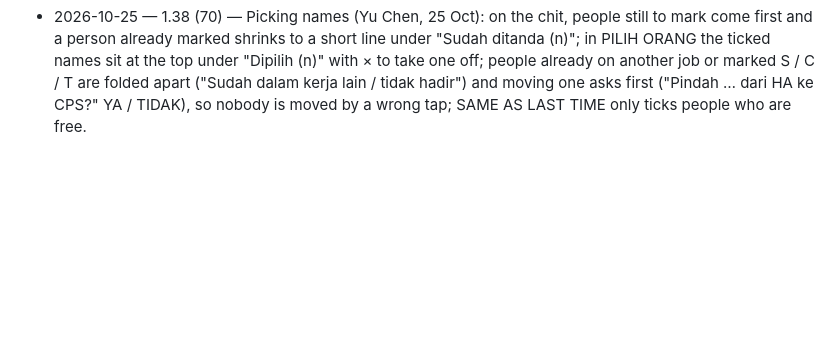
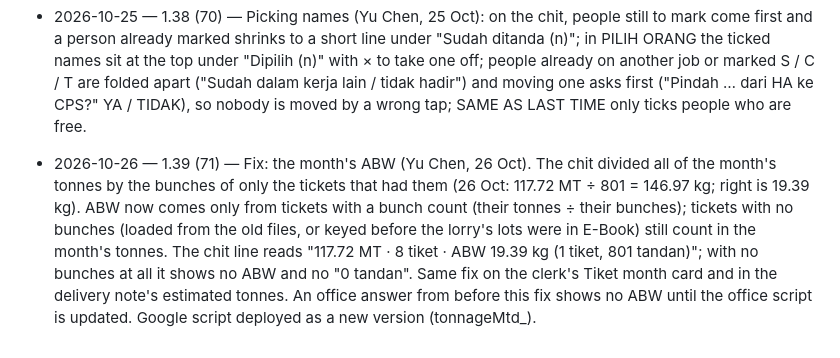
Before and after one commit to shasabah/e-book, a Markdown page: CHANGES.md, the part around the change. GitHub-like rendering; blank space fills up the shorter version.

Commit message:
1.39 (71) changes line

```diff
--- a/CHANGES.md
+++ b/CHANGES.md
@@ -108,3 +108,4 @@ One line per release: date, version, what changed.
 - 2026-10-25 — 1.36 (68) — E · Pusat kos (Yu Chen, 25 Oct; sample approved): the chit groups jobs by the 5 cost centres used for every estate — 1 Harvesting (a cutting, b field → ramp, c ramp → mill), 2 Field maintenance (manual, chemical, manuring, rehabilitation), 3 Road upkeep, 4 Durian farm, 5 General (incl. census and Workshop as its own sub-line) — replacing sections A–E (RP now Field maintenance). Machine operators: one OP button, then the machine (farm tractor, backhoe, excavator) and what the work is for, which sets OPH (Harvesting, FFB loading ramp → lorry), OPR (Road upkeep) or OPF (Field maintenance). Workshop days (MH, VMC, MT) record the machine worked on (also lorry, genset) for the Fleet room later. MDR is Pembantu sementara (temporary helper to the staff, no mandor incentive). Fix: a job taken off in a day's-work correction is now closed in the office (an old 22 Oct ITF job line had stayed standing; corrected by the Owner on 25 Oct with the 21–22 Oct tractor fixes).
 - 2026-10-25 — 1.37 (69) — Main jobs follow Sugut's 2026 budget (Yu Chen, 25 Oct): 17 main jobs (daily HA, ITF, LFF, LF, DF, MDR, CA, WM; folded CPS, VOPS, MAN, SL, RP, AP, OP, ETF); DEC (budget: GM approval), SP, OPF and RMH now need approval (Kerja lain · minta lulus). Road and drain repair by an operator (OPR) records the machine and the location (block and lots) to trace repairs and their cost by area; ETF (lorry to mill) stays main. On the chit, once a worker's job is picked only that job shows, with TUKAR to change it (no double picks, shorter list).
 - 2026-10-25 — 1.38 (70) — Picking names (Yu Chen, 25 Oct): on the chit, people still to mark come first and a person already marked shrinks to a short line under "Sudah ditanda (n)"; in PILIH ORANG the ticked names sit at the top under "Dipilih (n)" with × to take one off; people already on another job or marked S / C / T are folded apart ("Sudah dalam kerja lain / tidak hadir") and moving one asks first ("Pindah … dari HA ke CPS?" YA / TIDAK), so nobody is moved by a wrong tap; SAME AS LAST TIME only ticks people who are free.
+- 2026-10-26 — 1.39 (71) — Fix: the month's ABW (Yu Chen, 26 Oct). The chit divided all of the month's tonnes by the bunches of only the tickets that had them (26 Oct: 117.72 MT ÷ 801 = 146.97 kg; right is 19.39 kg). ABW now comes only from tickets with a bunch count (their tonnes ÷ their bunches); tickets with no bunches (loaded from the old files, or keyed before the lorry's lots were in E-Book) still count in the month's tonnes. The chit line reads "117.72 MT · 8 tiket · ABW 19.39 kg (1 tiket, 801 tandan)"; with no bunches at all it shows no ABW and no "0 tandan". Same fix on the clerk's Tiket month card and in the delivery note's estimated tonnes. An office answer from before this fix shows no ABW until the office script is updated. Google script deployed as a new version (tonnageMtd_).
```
